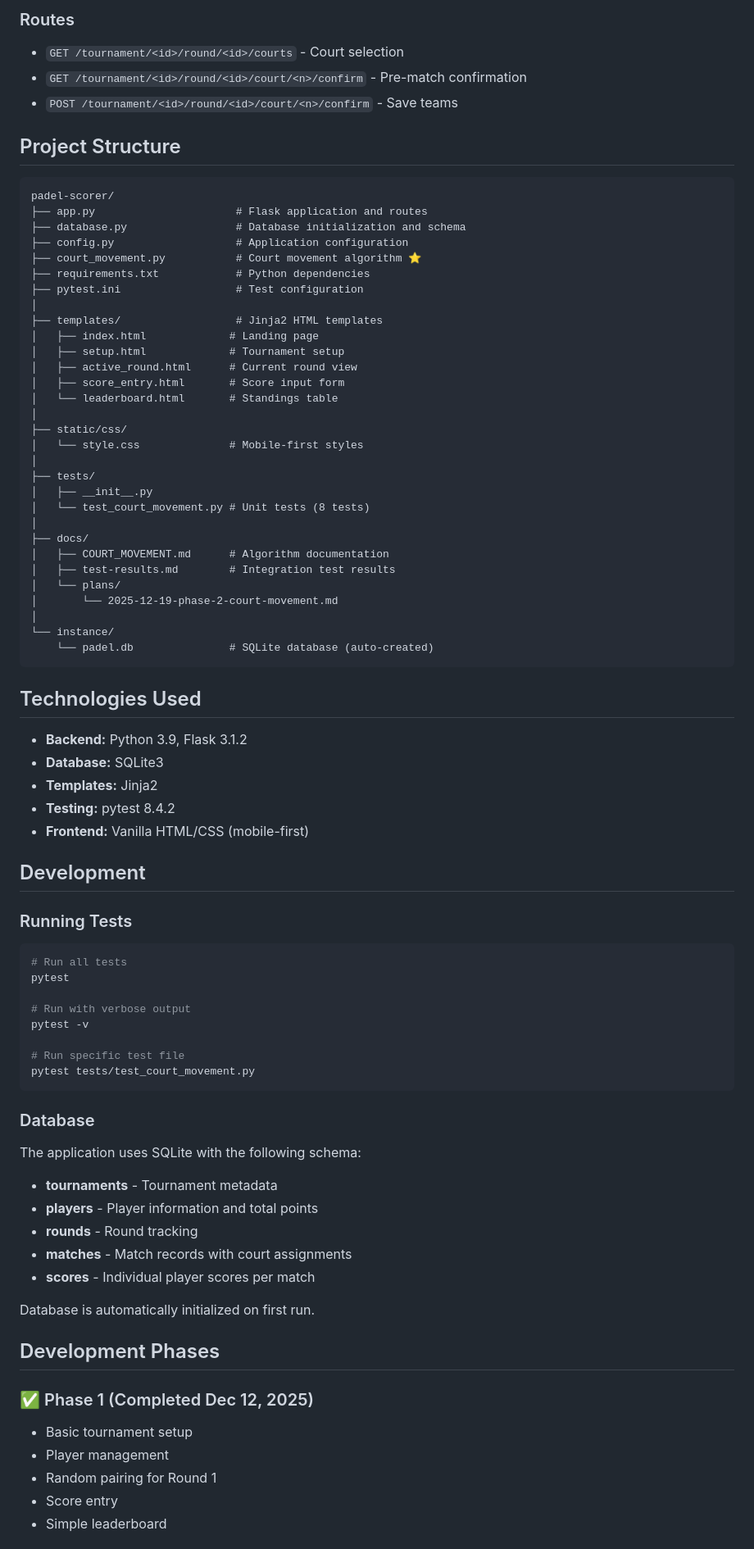
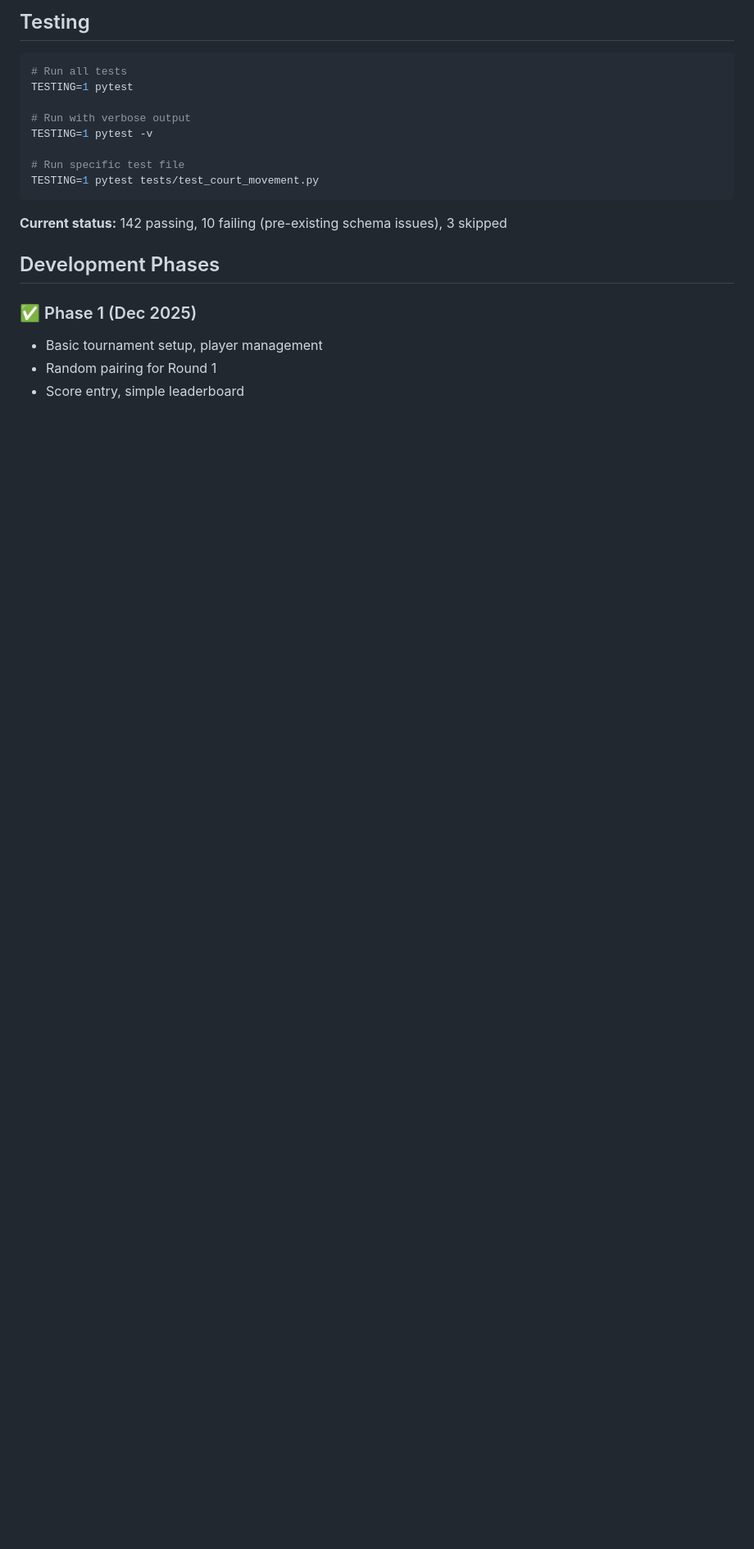
Before and after one commit to teemurulez/padel-scorer, a Markdown page: README.md, the part around one of its changes. Shown at 82% size. GitHub-like rendering; blank space fills up the shorter version.

````diff
--- a/README.md
+++ b/README.md
@@ -164,85 +184,22 @@ Players can manually adjust team pairings before matches start.
-### Routes
-
-- `GET /tournament/<id>/round/<id>/courts` - Court selection
-- `GET /tournament/<id>/round/<id>/court/<n>/confirm` - Pre-match confirmation
-- `POST /tournament/<id>/round/<id>/court/<n>/confirm` - Save teams
-
-## Project Structure
-
-```
-padel-scorer/
-├── app.py                      # Flask application and routes
-├── database.py                 # Database initialization and schema
-├── config.py                   # Application configuration
-├── court_movement.py           # Court movement algorithm ⭐
-├── requirements.txt            # Python dependencies
-├── pytest.ini                  # Test configuration
-│
-├── templates/                  # Jinja2 HTML templates
-│   ├── index.html             # Landing page
-│   ├── setup.html             # Tournament setup
-│   ├── active_round.html      # Current round view
-│   ├── score_entry.html       # Score input form
-│   └── leaderboard.html       # Standings table
-│
-├── static/css/
-│   └── style.css              # Mobile-first styles
-│
-├── tests/
-│   ├── __init__.py
-│   └── test_court_movement.py # Unit tests (8 tests)
-│
-├── docs/
-│   ├── COURT_MOVEMENT.md      # Algorithm documentation
-│   ├── test-results.md        # Integration test results
-│   └── plans/
-│       └── 2025-12-19-phase-2-court-movement.md
-│
-└── instance/
-    └── padel.db               # SQLite database (auto-created)
-```
-
-## Technologies Used
-
-- **Backend:** Python 3.9, Flask 3.1.2
-- **Database:** SQLite3
-- **Templates:** Jinja2
-- **Testing:** pytest 8.4.2
-- **Frontend:** Vanilla HTML/CSS (mobile-first)
-
-## Development
-
-### Running Tests
+## Testing
 
 ```bash
 # Run all tests
-pytest
+TESTING=1 pytest
 
 # Run with verbose output
-pytest -v
+TESTING=1 pytest -v
 
 # Run specific test file
-pytest tests/test_court_movement.py
+TESTING=1 pytest tests/test_court_movement.py
 ```
 
-### Database
-
-The application uses SQLite with the following schema:
-
-- **tournaments** - Tournament metadata
-- **players** - Player information and total points
-- **rounds** - Round tracking
-- **matches** - Match records with court assignments
-- **scores** - Individual player scores per match
-
-Database is automatically initialized on first run.
+**Current status:** 142 passing, 10 failing (pre-existing schema issues), 3 skipped
 
 ## Development Phases
 
-### ✅ Phase 1 (Completed Dec 12, 2025)
-- Basic tournament setup
-- Player management
+### ✅ Phase 1 (Dec 2025)
+- Basic tournament setup, player management
 - Random pairing for Round 1
-- Score entry
-- Simple leaderboard
+- Score entry, simple leaderboard
 
````
Also changed, not shown: other parts of README.md (+144 -155 lines).
